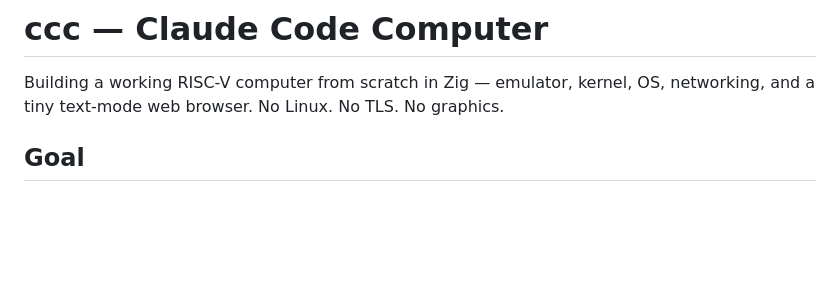
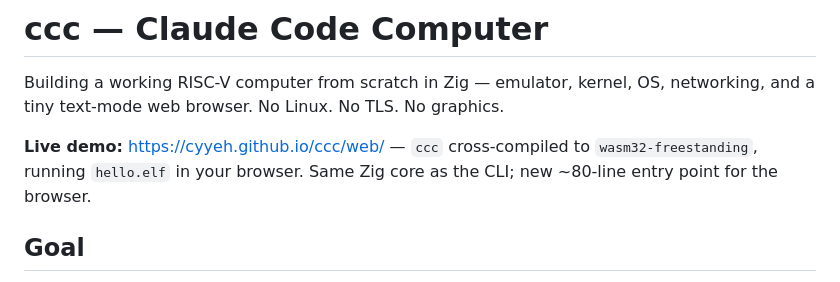
Before and after one commit to cyyeh/ccc, a Markdown page: README.md, the part around the change. Drawn GitHub-style; blank space fills up the shorter version.

Commit message:
readme: link the live web demo

```diff
--- a/README.md
+++ b/README.md
@@ -3,6 +3,10 @@
 Building a working RISC-V computer from scratch in Zig — emulator, kernel,
 OS, networking, and a tiny text-mode web browser. No Linux. No TLS. No
 graphics.
+
+**Live demo:** [https://cyyeh.github.io/ccc/web/](https://cyyeh.github.io/ccc/web/)
+— `ccc` cross-compiled to `wasm32-freestanding`, running `hello.elf` in your
+browser. Same Zig core as the CLI; new ~80-line entry point for the browser.
 
 ## Goal
 
```
